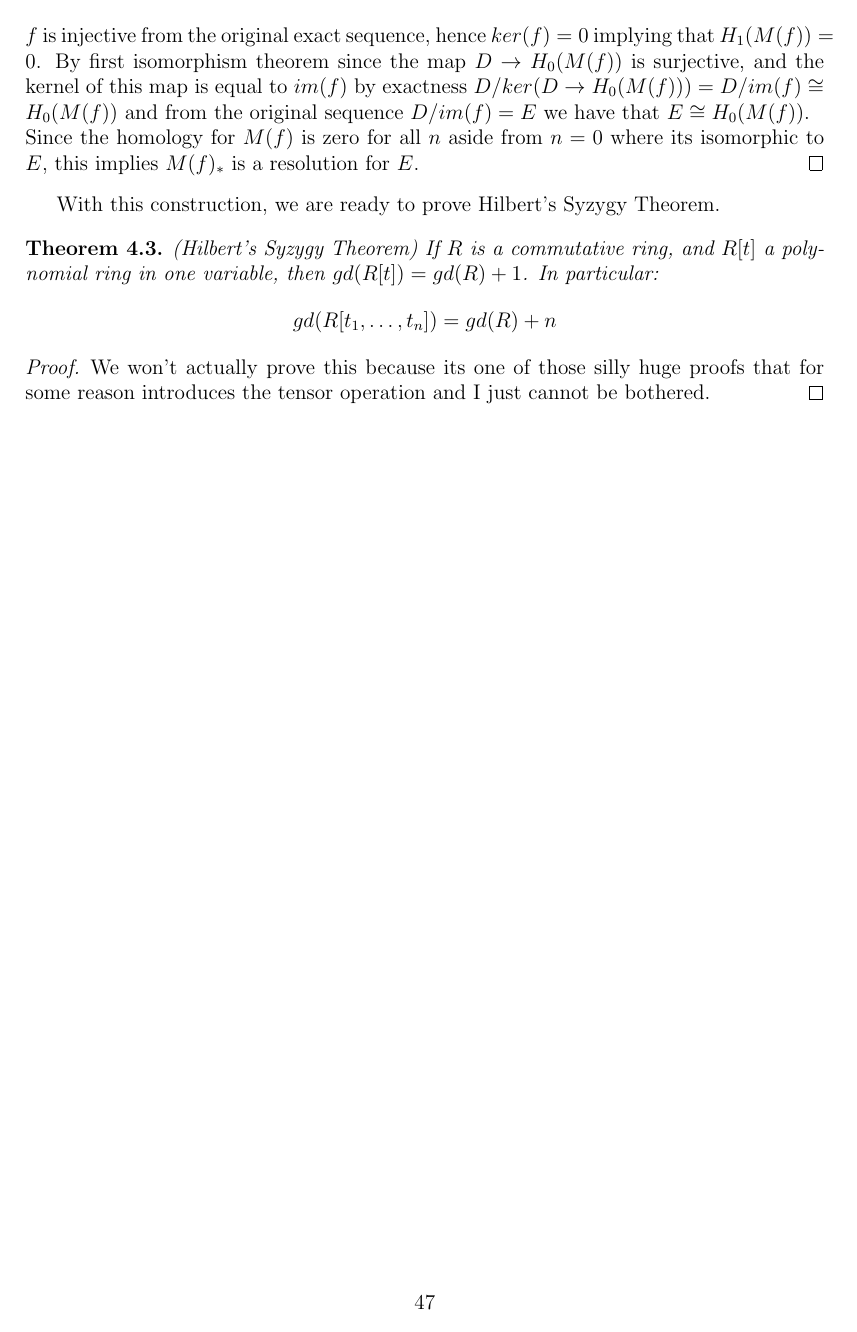
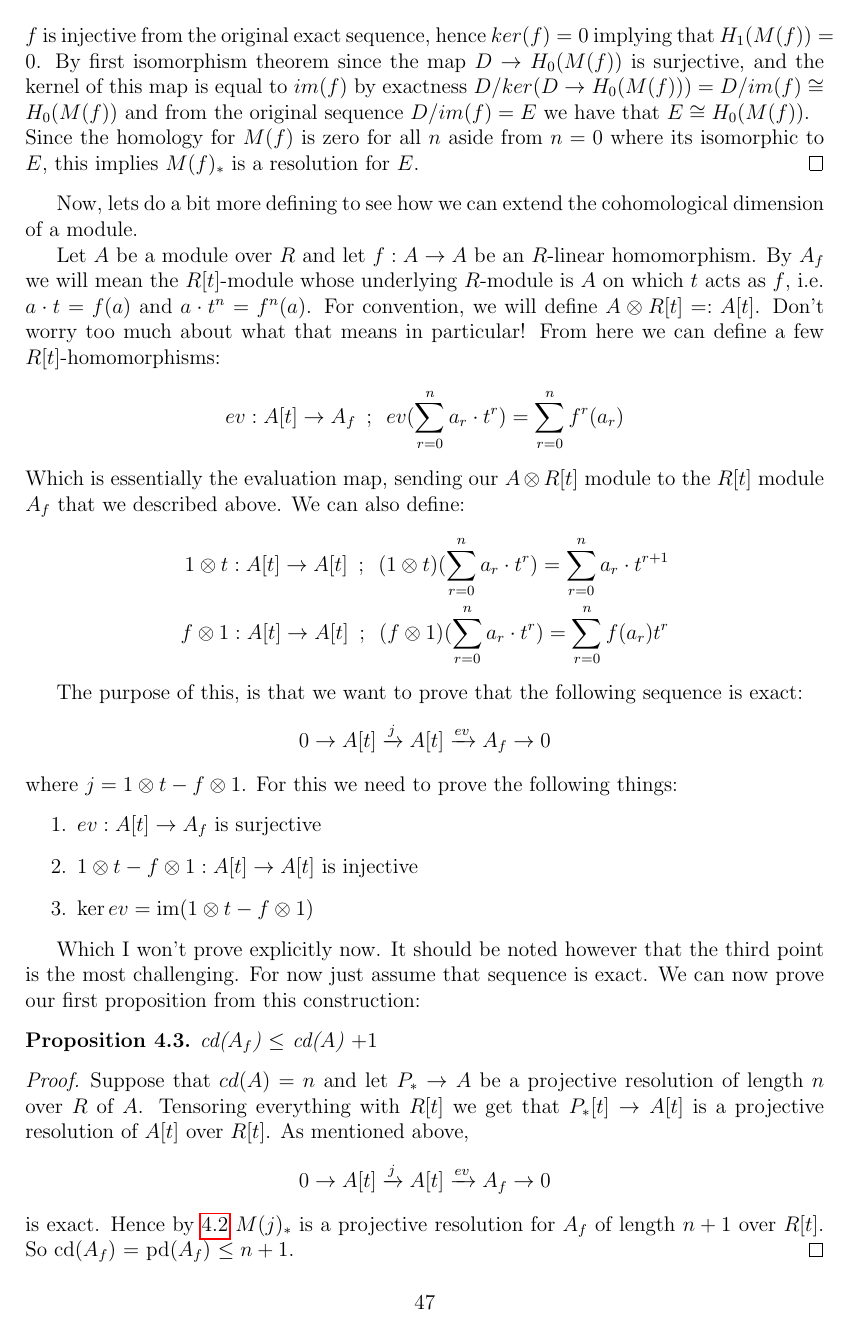
Before and after one commit to ameworth/HomologicalNotes, a LaTeX thesis (main.tex): page 47 of 59. Compiled offline with pdfLaTeX.

Commit message:
Hilbert's Syzygy

```diff
--- a/main.tex
+++ b/main.tex
@@ -1904,4 +1904,38 @@ Thus by the algebraic Mayer-Vietoris theorem, chain version we get a long exact
     $f$ is injective from the original exact sequence, hence $ker(f) = 0$ implying that $H_1(M(f)) = 0$. By first isomorphism theorem since the map $D \to H_0(M(f))$ is surjective, and the kernel of this map is equal to $im(f)$ by exactness $D/ker(D \to H_0(M(f))) = D/im(f) \cong H_0(M(f))$ and from the original sequence $D/im(f) = E$ we have that $E \cong H_0(M(f))$. \\
     Since the homology for $M(f)$ is zero for all $n$ aside from $n = 0$ where its isomorphic to $E$, this implies $M(f)_*$ is a resolution for $E$.
 \end{proof}
-With this construction, we are ready to prove Hilbert's Syzygy Theorem.
+Now, lets do a bit more defining to see how we can extend the cohomological dimension of a module.
+
+Let $A$ be a module over $R$ and let $f : A \to A$ be an $R$-linear homomorphism. By $A_f$ we will mean the $R[t]$-module whose underlying $R$-module is $A$ on which $t$ acts as $f$, i.e. $a \cdot t = f(a)$ and $a \cdot t^n = f^n(a)$. For convention, we will define $A \otimes R[t] =: A[t]$. Don't worry too much about what that means in particular! From here we can define a few $R[t]$-homomorphisms:
+\begin{align*}
+    ev : A[t] \to A_f \, \, \, ; \, \, \, ev(\sum^{n}_{r = 0}a_r \cdot t^r) = \sum^{n}_{r = 0} f^r(a_r)
+\end{align*}
+Which is essentially the evaluation map, sending our $A \otimes R[t]$ module to the $R[t]$ module $A_f$ that we described above. We can also define:
+\begin{align*}
+    1 \otimes t : A[t] \to A[t] \, \, \, ; \, \, \, (1 \otimes t) (\sum^{n}_{r = 0}a_r \cdot t^r) = \sum^{n}_{r = 0}a_r \cdot t^{r+1}\\
+    f \otimes 1 : A[t] \to A[t] \, \, \, ; \, \, \, (f \otimes 1) (\sum^{n}_{r = 0}a_r \cdot t^r) = \sum^n_{r=0}f(a_r)t^r
+\end{align*}
+
+The purpose of this, is that we want to prove that the following sequence is exact:
+\begin{align*}
+    0 \rightarrow A[t] \xrightarrow{j} A[t] \xrightarrow{ev} A_f \rightarrow 0
+\end{align*}
+where $j = 1 \otimes t - f \otimes 1$. For this we need to prove the following things:
+\begin{enumerate}
+    \item $ev : A[t] \to A_f$ is surjective
+    \item $1 \otimes t - f \otimes 1: A[t] \to A[t]$ is injective
+    \item $\ker{ev} = \text{im}(1 \otimes t - f \otimes 1)$
+\end{enumerate}
+
+Which I won't prove explicitly now. It should be noted however that the third point is the most challenging. For now just assume that sequence is exact. We can now prove our first proposition from this construction:
+
+\begin{proposition}
+    cd($A_f$) $\leq$ cd($A$) $ + 1$
+\end{proposition}
+\begin{proof}
+    Suppose that $cd(A) = n$ and let $P_* \to A$ be a projective resolution of length $n$ over $R$ of $A$. Tensoring everything with $R[t]$ we get that $P_*[t] \to A[t]$ is a projective resolution of $A[t]$ over $R[t]$. As mentioned above,
+    \begin{align*}
+        0 \rightarrow A[t] \xrightarrow{j} A[t] \xrightarrow{ev} A_f \rightarrow 0
+    \end{align*}
+    is exact. Hence by \ref{mapcyl} $M(j)_*$ is a projective resolution for $A_f$ of length $n+1$ over $R[t]$. So cd($A_f$) = pd($A_f$) $\leq n+1$.
+\end{proof}
@@ -1907,0 +1948 @@ With this construction, we are ready to prove Hilbert's Syzygy Theorem.
+\end{proof}
@@ -1912,7 +1981,7 @@ With this construction, we are ready to prove Hilbert's Syzygy Theorem.
     \end{align*}
 \end{theorem}
 \begin{proof}
-    We won't actually prove this because its one of those silly huge proofs that for some reason introduces the tensor operation and I just cannot be bothered.
+    Immediate application of \ref{Hilbert1} and \ref{Hilbert2}
 \end{proof}
 \chapter{Koszul Resolution}
 \section{Two-Variable Case}
```
Also changed, not shown: main.pdf, main.tex (40 more changed lines), 4 other files.
